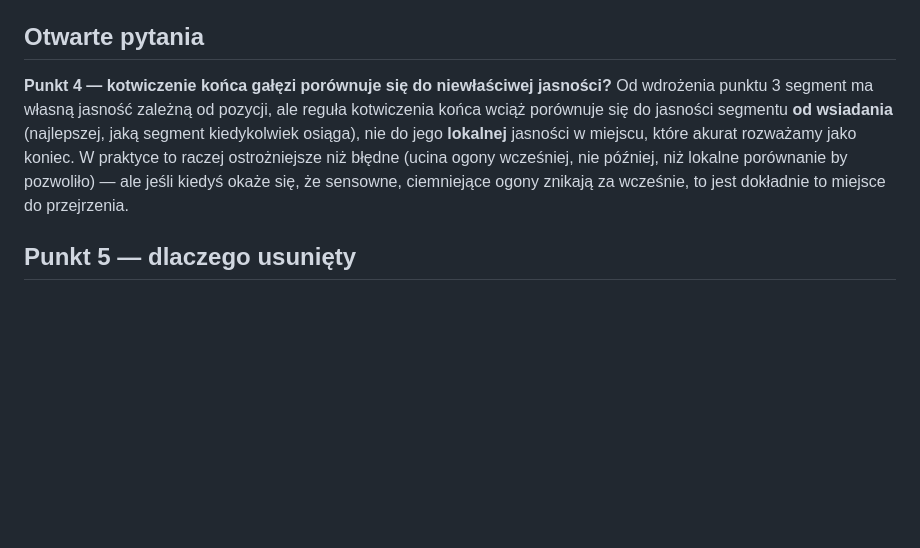
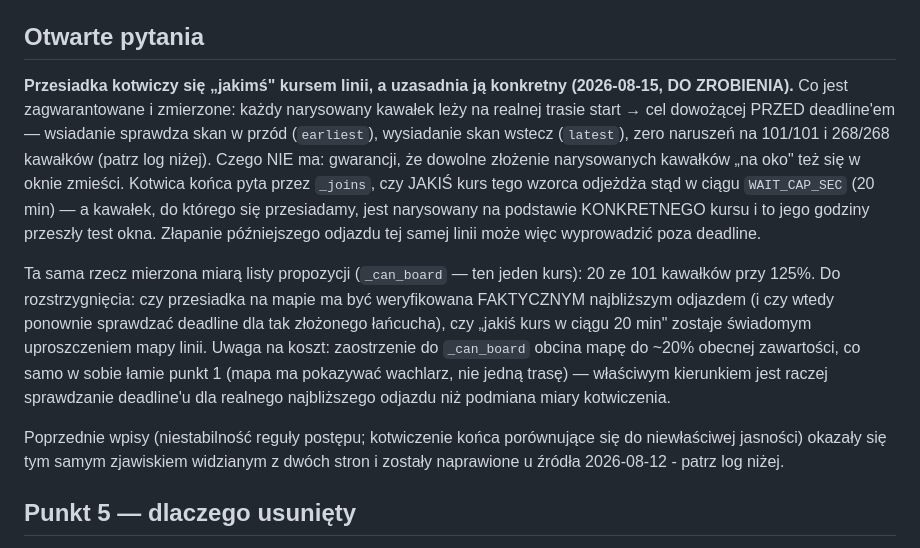
Before and after one commit to Metal-Pipe-Org/Metal-Planner, a Markdown page: docs/FLOW_MAP_NOTES.md, the part around one of its changes. Rendered like a GitHub page; blank space fills up the shorter version.

```diff
--- a/docs/FLOW_MAP_NOTES.md
+++ b/docs/FLOW_MAP_NOTES.md
@@ -43,15 +43,32 @@ Plik: [`tests/test_flow_map_contract.py`](../tests/test_flow_map_contract.py)
 
 ## Otwarte pytania
 
-**Punkt 4 — kotwiczenie końca gałęzi porównuje się do niewłaściwej
-jasności?** Od wdrożenia punktu 3 segment ma własną jasność zależną od
-pozycji, ale reguła kotwiczenia końca wciąż porównuje się do jasności
-segmentu **od wsiadania** (najlepszej, jaką segment kiedykolwiek
-osiąga), nie do jego **lokalnej** jasności w miejscu, które akurat
-rozważamy jako koniec. W praktyce to raczej ostrożniejsze niż błędne
-(ucina ogony wcześniej, nie później, niż lokalne porównanie by
-pozwoliło) — ale jeśli kiedyś okaże się, że sensowne, ciemniejące ogony
-znikają za wcześnie, to jest dokładnie to miejsce do przejrzenia.
+**Przesiadka kotwiczy się „jakimś" kursem linii, a uzasadnia ją konkretny
+(2026-08-15, DO ZROBIENIA).** Co jest zagwarantowane i zmierzone: każdy
+narysowany kawałek leży na realnej trasie start → cel dowożącej PRZED
+deadline'em — wsiadanie sprawdza skan w przód (`earliest`), wysiadanie skan
+wstecz (`latest`), zero naruszeń na 101/101 i 268/268 kawałków (patrz log
+niżej). Czego NIE ma: gwarancji, że dowolne złożenie narysowanych kawałków
+„na oko" też się w oknie zmieści. Kotwica końca pyta przez `_joins`, czy
+JAKIŚ kurs tego wzorca odjeżdża stąd w ciągu `WAIT_CAP_SEC` (20 min) — a
+kawałek, do którego się przesiadamy, jest narysowany na podstawie
+KONKRETNEGO kursu i to jego godziny przeszły test okna. Złapanie
+późniejszego odjazdu tej samej linii może więc wyprowadzić poza deadline.
+
+Ta sama rzecz mierzona miarą listy propozycji (`_can_board` — ten jeden
+kurs): 20 ze 101 kawałków przy 125%. Do rozstrzygnięcia: czy przesiadka na
+mapie ma być weryfikowana FAKTYCZNYM najbliższym odjazdem (i czy wtedy
+ponownie sprawdzać deadline dla tak złożonego łańcucha), czy „jakiś kurs w
+ciągu 20 min" zostaje świadomym uproszczeniem mapy linii. Uwaga na koszt:
+zaostrzenie do `_can_board` obcina mapę do ~20% obecnej zawartości, co samo
+w sobie łamie punkt 1 (mapa ma pokazywać wachlarz, nie jedną trasę) —
+właściwym kierunkiem jest raczej sprawdzanie deadline'u dla realnego
+najbliższego odjazdu niż podmiana miary kotwiczenia.
+
+Poprzednie wpisy (niestabilność reguły postępu; kotwiczenie końca
+porównujące się do niewłaściwej jasności) okazały się tym samym zjawiskiem
+widzianym z dwóch stron i zostały naprawione u źródła 2026-08-12 - patrz
+log niżej.
 
 ## Punkt 5 — dlaczego usunięty
 
```
Also changed, not shown: other parts of docs/FLOW_MAP_NOTES.md (+78 -0 lines).
